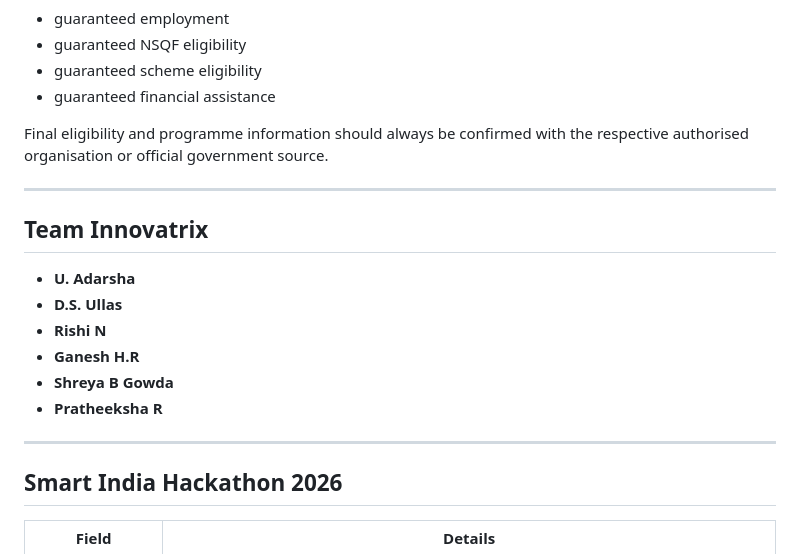
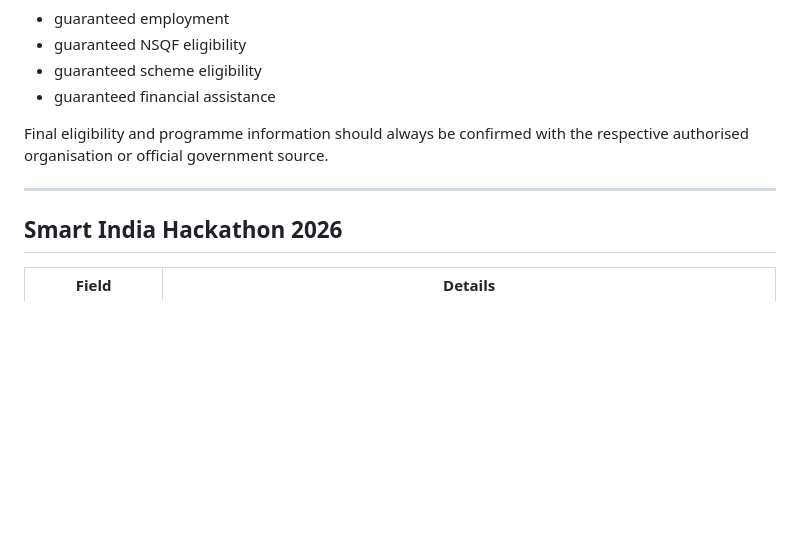
Before and after one commit to Adarsha-o-O/jeevika-ai, a Markdown page: README.md, the part around the change. Drawn GitHub-style; blank space fills up the shorter version.

Commit message:
Remove Team Innovatrix section from README
Removed the Team Innovatrix section from the README.

```diff
--- a/README.md
+++ b/README.md
@@ -551,17 +551,6 @@ Final eligibility and programme information should always be confirmed with the
 
 ---
 
-## Team Innovatrix
-
-- **U. Adarsha**
-- **D.S. Ullas**
-- **Rishi N**
-- **Ganesh H.R**
-- **Shreya B Gowda**
-- **Pratheeksha R**
-
----
-
 ## Smart India Hackathon 2026
 
 | Field | Details |
```
